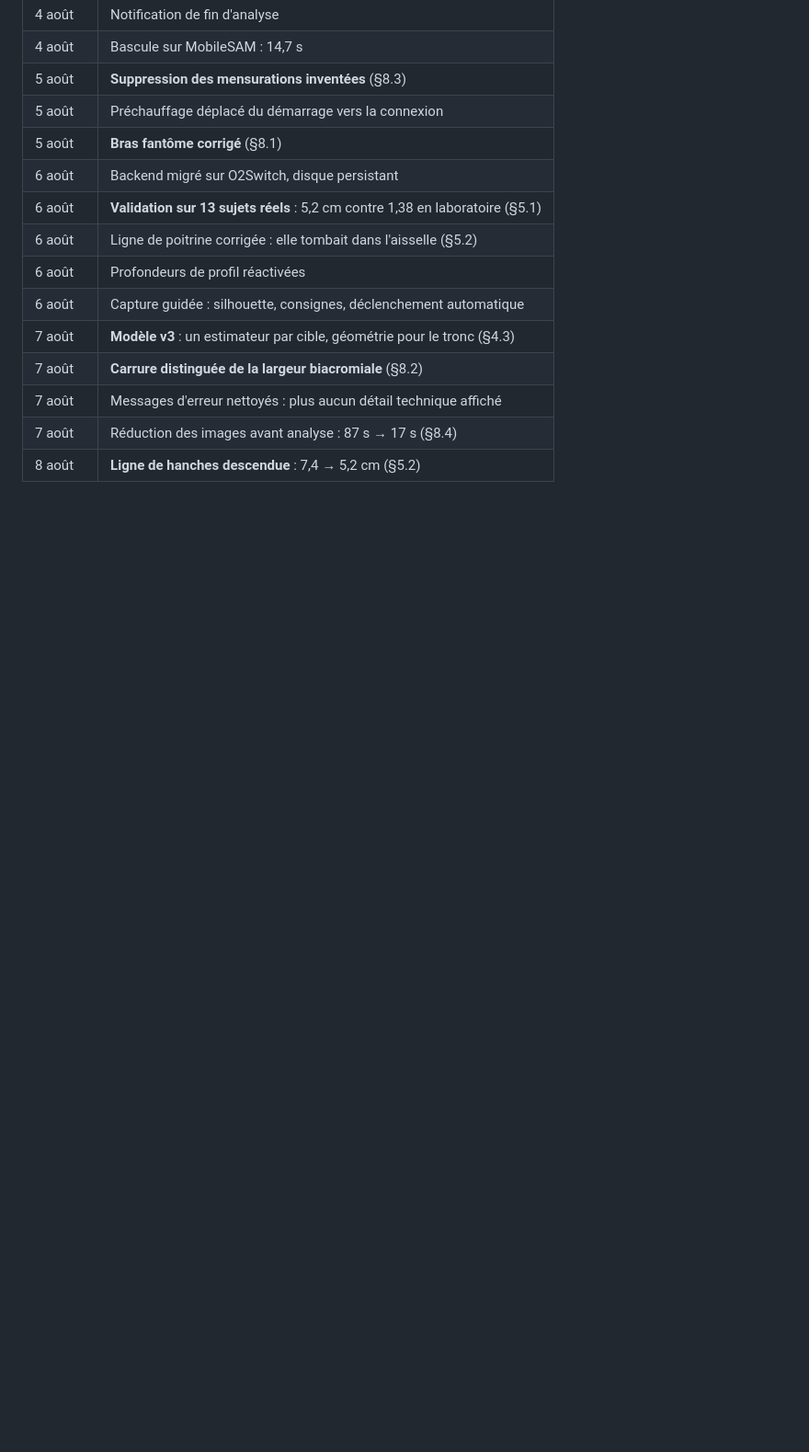
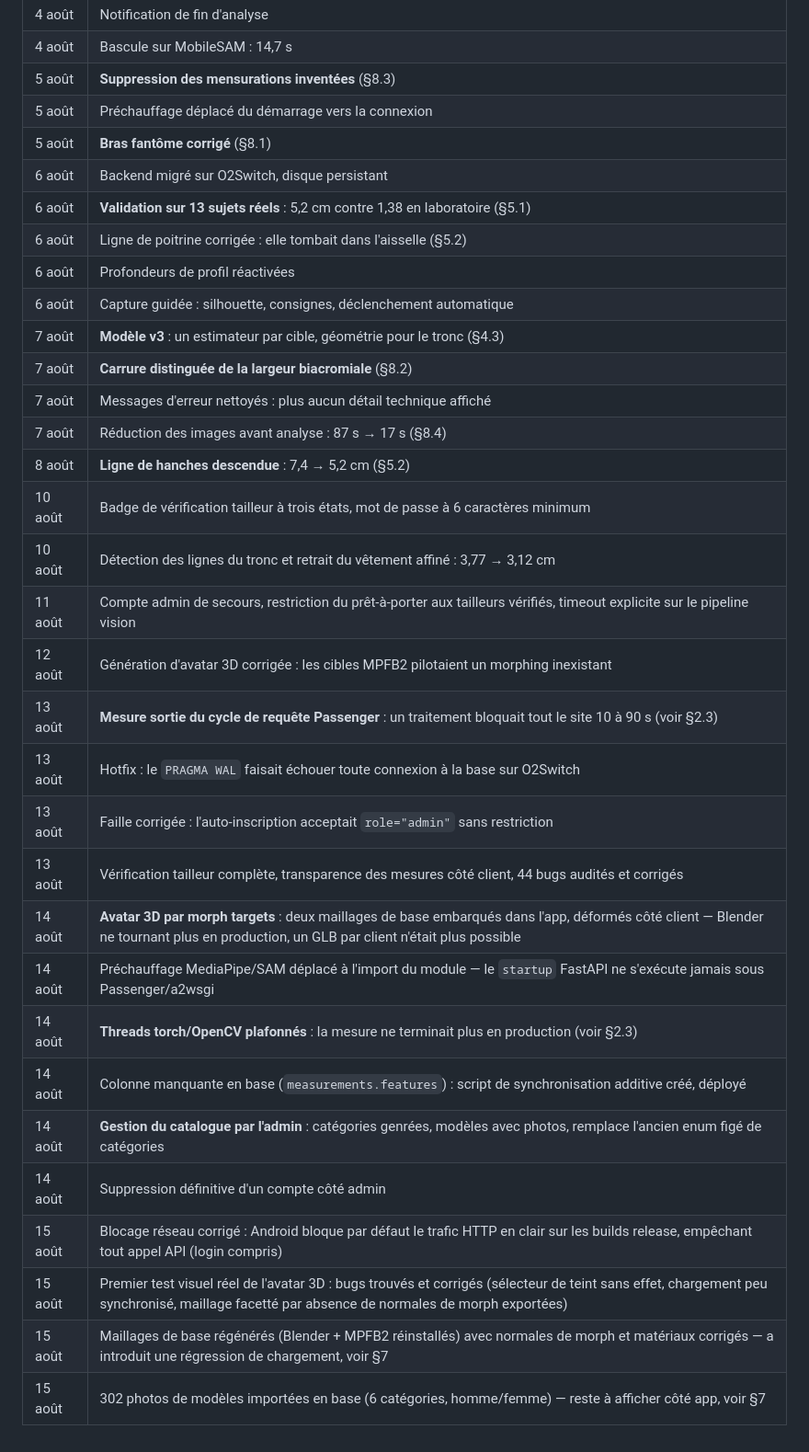
Before and after one commit to TCHOUANANG-dimitri/Sur-MeZur, a Markdown page: RAPPORT_PROJET.md, the part around one of its changes. Shown at 92% size. Rendered like a GitHub page; blank space fills up the shorter version.

```diff
--- a/RAPPORT_PROJET.md
+++ b/RAPPORT_PROJET.md
@@ -486,3 +532,21 @@ Supprimé : l'échec est désormais explicite, avec une consigne de reprise.
 | 7 août | Messages d'erreur nettoyés : plus aucun détail technique affiché |
 | 7 août | Réduction des images avant analyse : 87 s → 17 s (§8.4) |
 | 8 août | **Ligne de hanches descendue** : 7,4 → 5,2 cm (§5.2) |
+| 10 août | Badge de vérification tailleur à trois états, mot de passe à 6 caractères minimum |
+| 10 août | Détection des lignes du tronc et retrait du vêtement affiné : 3,77 → 3,12 cm |
+| 11 août | Compte admin de secours, restriction du prêt-à-porter aux tailleurs vérifiés, timeout explicite sur le pipeline vision |
+| 12 août | Génération d'avatar 3D corrigée : les cibles MPFB2 pilotaient un morphing inexistant |
+| 13 août | **Mesure sortie du cycle de requête Passenger** : un traitement bloquait tout le site 10 à 90 s (voir §2.3) |
+| 13 août | Hotfix : le `PRAGMA WAL` faisait échouer toute connexion à la base sur O2Switch |
+| 13 août | Faille corrigée : l'auto-inscription acceptait `role="admin"` sans restriction |
+| 13 août | Vérification tailleur complète, transparence des mesures côté client, 44 bugs audités et corrigés |
+| 14 août | **Avatar 3D par morph targets** : deux maillages de base embarqués dans l'app, déformés côté client — Blender ne tournant plus en production, un GLB par client n'était plus possible |
+| 14 août | Préchauffage MediaPipe/SAM déplacé à l'import du module — le `startup` FastAPI ne s'exécute jamais sous Passenger/a2wsgi |
+| 14 août | **Threads torch/OpenCV plafonnés** : la mesure ne terminait plus en production (voir §2.3) |
+| 14 août | Colonne manquante en base (`measurements.features`) : script de synchronisation additive créé, déployé |
+| 14 août | **Gestion du catalogue par l'admin** : catégories genrées, modèles avec photos, remplace l'ancien enum figé de catégories |
+| 14 août | Suppression définitive d'un compte côté admin |
+| 15 août | Blocage réseau corrigé : Android bloque par défaut le trafic HTTP en clair sur les builds release, empêchant tout appel API (login compris) |
+| 15 août | Premier test visuel réel de l'avatar 3D : bugs trouvés et corrigés (sélecteur de teint sans effet, chargement peu synchronisé, maillage facetté par absence de normales de morph exportées) |
+| 15 août | Maillages de base régénérés (Blender + MPFB2 réinstallés) avec normales de morph et matériaux corrigés — a introduit une régression de chargement, voir §7 |
+| 15 août | 302 photos de modèles importées en base (6 catégories, homme/femme) — reste à afficher côté app, voir §7 |
```
Also changed, not shown: other parts of RAPPORT_PROJET.md (+51 -5 lines).
